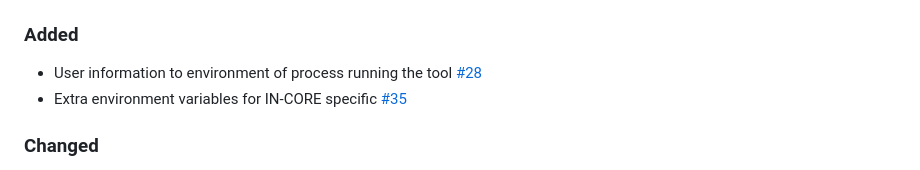
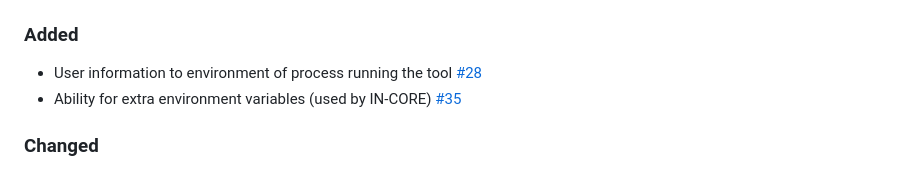
Before and after one commit to ncsa/datawolf, a Markdown page: CHANGELOG.md, the part around the change. GitHub-like rendering.

Commit message:
Modified changelog

```diff
--- a/CHANGELOG.md
+++ b/CHANGELOG.md
@@ -8,7 +8,7 @@ and this project adheres to [Semantic Versioning](http://semver.org/).
 
 ### Added
 - User information to environment of process running the tool [#28](https://github.com/ncsa/datawolf/issues/28)
-- Extra environment variables for IN-CORE specific [#35](https://github.com/ncsa/datawolf/issues/35)
+- Ability for extra environment variables (used by IN-CORE) [#35](https://github.com/ncsa/datawolf/issues/35)
 
 ### Changed
 - IN-CORE Dataset DAO and FileStorage implementation to use latest API [#29](https://github.com/ncsa/datawolf/issues/29)
```
